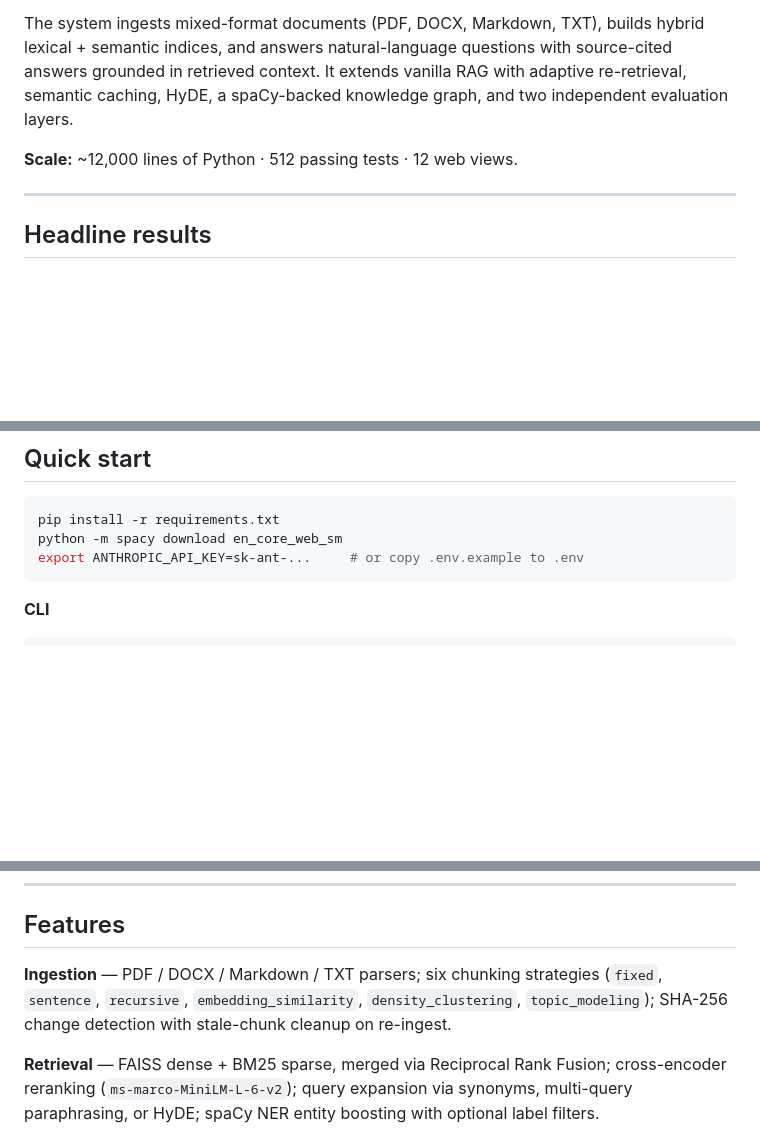
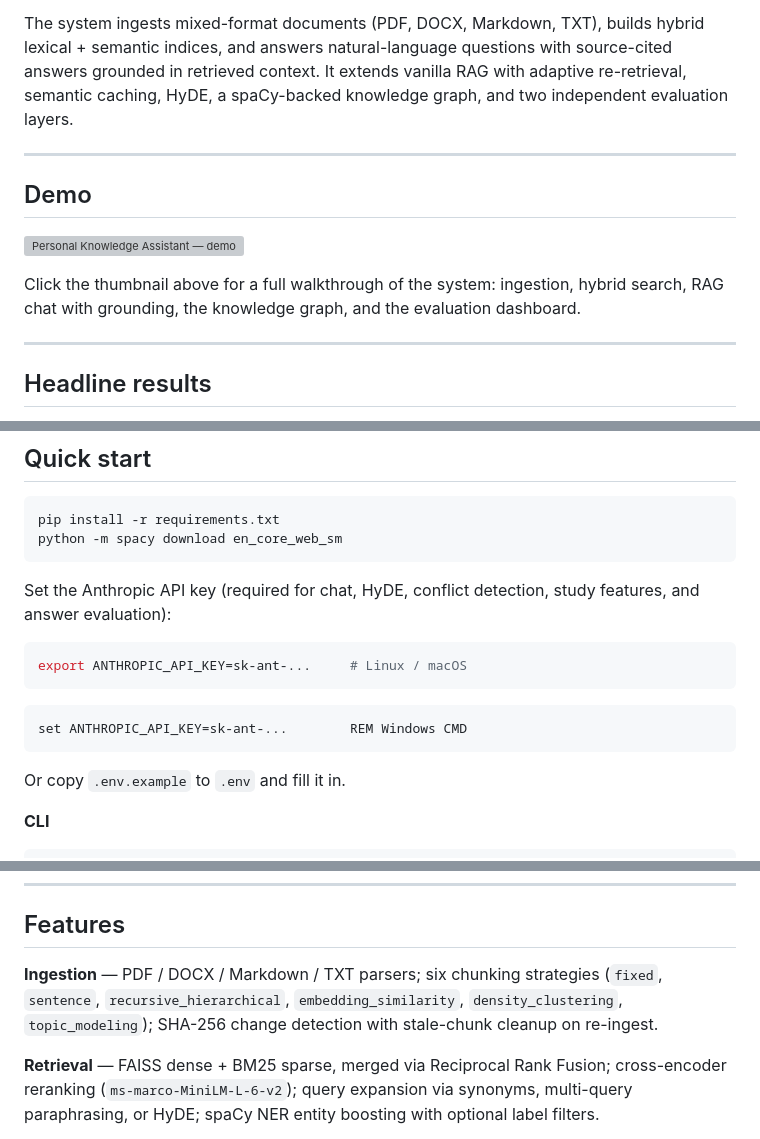
Before and after one commit to PatrickClerkin/Personal-Knowledge-Assistant, a Markdown page: README.md, 3 parts joined by grey strips. Rendered like a GitHub page; blank space fills up the shorter version; grey boxes are pictures that could not be loaded.

````diff
--- a/README.md
+++ b/README.md
@@ -4,7 +4,15 @@ A production-grade Retrieval-Augmented Generation (RAG) system for personal docu
 
 The system ingests mixed-format documents (PDF, DOCX, Markdown, TXT), builds hybrid lexical + semantic indices, and answers natural-language questions with source-cited answers grounded in retrieved context. It extends vanilla RAG with adaptive re-retrieval, semantic caching, HyDE, a spaCy-backed knowledge graph, and two independent evaluation layers.
 
-**Scale:** ~12,000 lines of Python · 512 passing tests · 12 web views.
+
+---
+
+## Demo
+
+[![Personal Knowledge Assistant — demo](https://img.youtube.com/vi/_1bexu7VyUw/maxresdefault.jpg)](https://youtu.be/_1bexu7VyUw)
+
+Click the thumbnail above for a full walkthrough of the system: ingestion, hybrid search, RAG chat with grounding, the knowledge graph, and the evaluation dashboard.
+
 
 ---
 
@@ -51,8 +59,19 @@ Each layer depends only on abstractions below it; concrete implementations are s
 ```bash
 pip install -r requirements.txt
 python -m spacy download en_core_web_sm
-export ANTHROPIC_API_KEY=sk-ant-...     # or copy .env.example to .env
 ```
+
+Set the Anthropic API key (required for chat, HyDE, conflict detection, study features, and answer evaluation):
+
+```bash
+export ANTHROPIC_API_KEY=sk-ant-...     # Linux / macOS
+```
+
+```cmd
+set ANTHROPIC_API_KEY=sk-ant-...        REM Windows CMD
+```
+
+Or copy `.env.example` to `.env` and fill it in.
 
 **CLI**
 
@@ -86,7 +105,7 @@ print(response.answer, response.confidence)
 
 ## Features
 
-**Ingestion** — PDF / DOCX / Markdown / TXT parsers; six chunking strategies (`fixed`, `sentence`, `recursive`, `embedding_similarity`, `density_clustering`, `topic_modeling`); SHA-256 change detection with stale-chunk cleanup on re-ingest.
+**Ingestion** — PDF / DOCX / Markdown / TXT parsers; six chunking strategies (`fixed`, `sentence`, `recursive_hierarchical`, `embedding_similarity`, `density_clustering`, `topic_modeling`); SHA-256 change detection with stale-chunk cleanup on re-ingest.
 
 **Retrieval** — FAISS dense + BM25 sparse, merged via Reciprocal Rank Fusion; cross-encoder reranking (`ms-marco-MiniLM-L-6-v2`); query expansion via synonyms, multi-query paraphrasing, or HyDE; spaCy NER entity boosting with optional label filters.
 
````
Also changed, not shown: other parts of README.md (+77 -1 lines).
